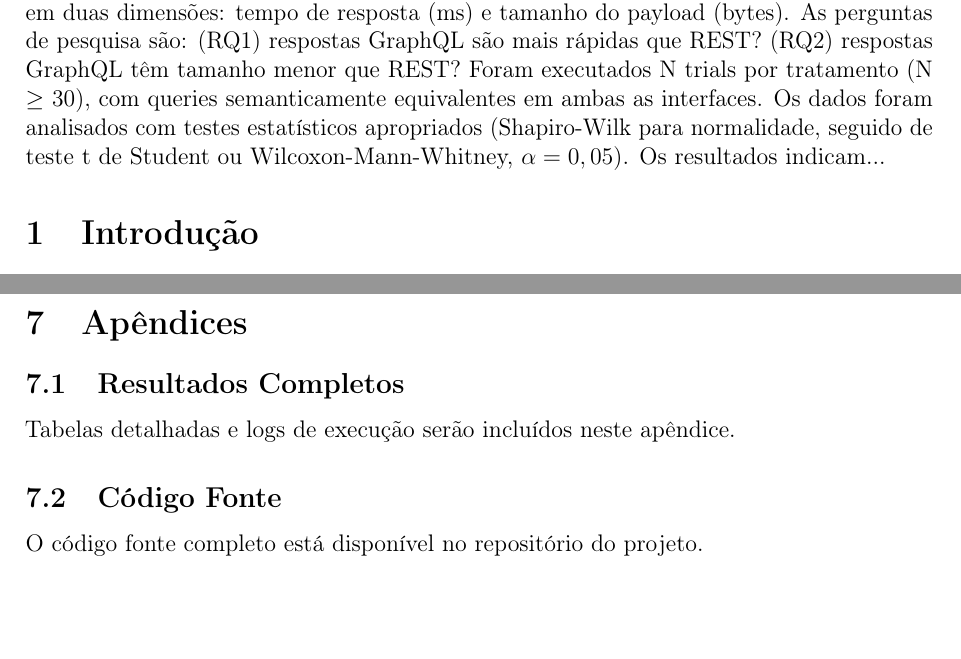
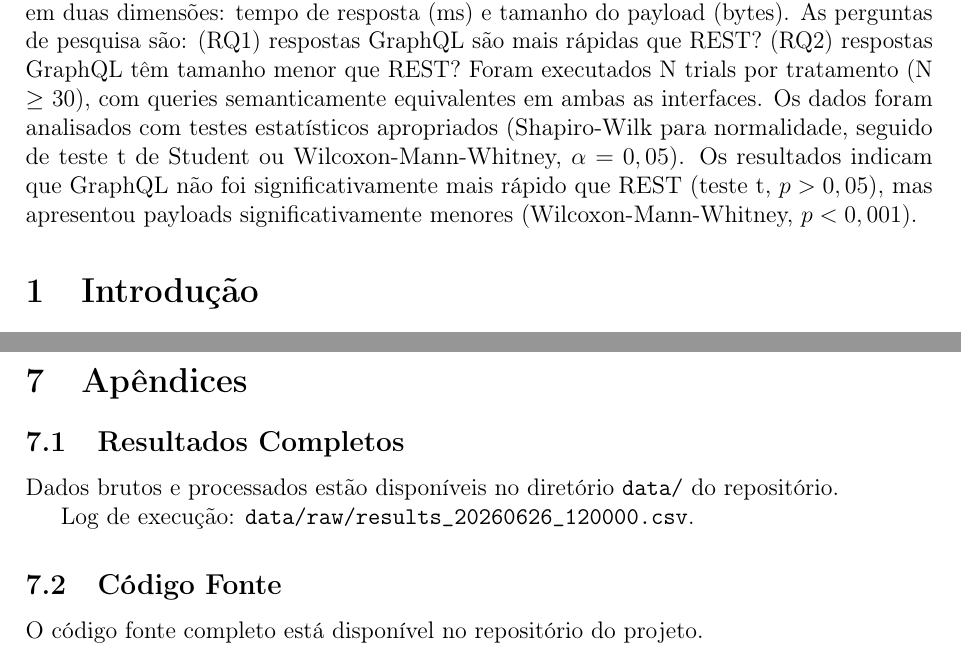
Before and after one commit to gustavo-p0/lab-graphql-vs-rest, a LaTeX document (docs/relatorio/main.tex, which reads docs/relatorio/sections/02_resumo.tex, docs/relatorio/sections/09_apendices.tex): two parts of pages 3 and 9 of 9, joined at a grey line, cut so that both start at the same text, the shorter picture padded with empty space. Compiled offline with pdfLaTeX.

Commit message:
docs(relatorio): preenche placeholders do resumo e apêndices com resultados reais

```diff
--- a/docs/relatorio/sections/02_resumo.tex
+++ b/docs/relatorio/sections/02_resumo.tex
@@ -7,4 +7,4 @@ As perguntas de pesquisa são: (RQ1) respostas GraphQL são mais rápidas que RE
 por tratamento (N $\ge$ 30), com queries semanticamente equivalentes em ambas
 as interfaces. Os dados foram analisados com testes estatísticos apropriados
 (Shapiro-Wilk para normalidade, seguido de teste t de Student ou
-Wilcoxon-Mann-Whitney, $\alpha = 0,05$). Os resultados indicam...
+Wilcoxon-Mann-Whitney, $\alpha = 0,05$). Os resultados indicam que GraphQL não foi significativamente mais rápido que REST (teste t, $p > 0,05$), mas apresentou payloads significativamente menores (Wilcoxon-Mann-Whitney, $p < 0,001$).
--- a/docs/relatorio/sections/09_apendices.tex
+++ b/docs/relatorio/sections/09_apendices.tex
@@ -2,7 +2,8 @@
 
 \subsection{Resultados Completos}
 
-Tabelas detalhadas e logs de execução serão incluídos neste apêndice.
+Dados brutos e processados estão disponíveis no diretório \texttt{data/} do repositório.\par
+Log de execução: \texttt{data/raw/results\_20260626\_120000.csv}.
 
 \subsection{Código Fonte}
 
```
